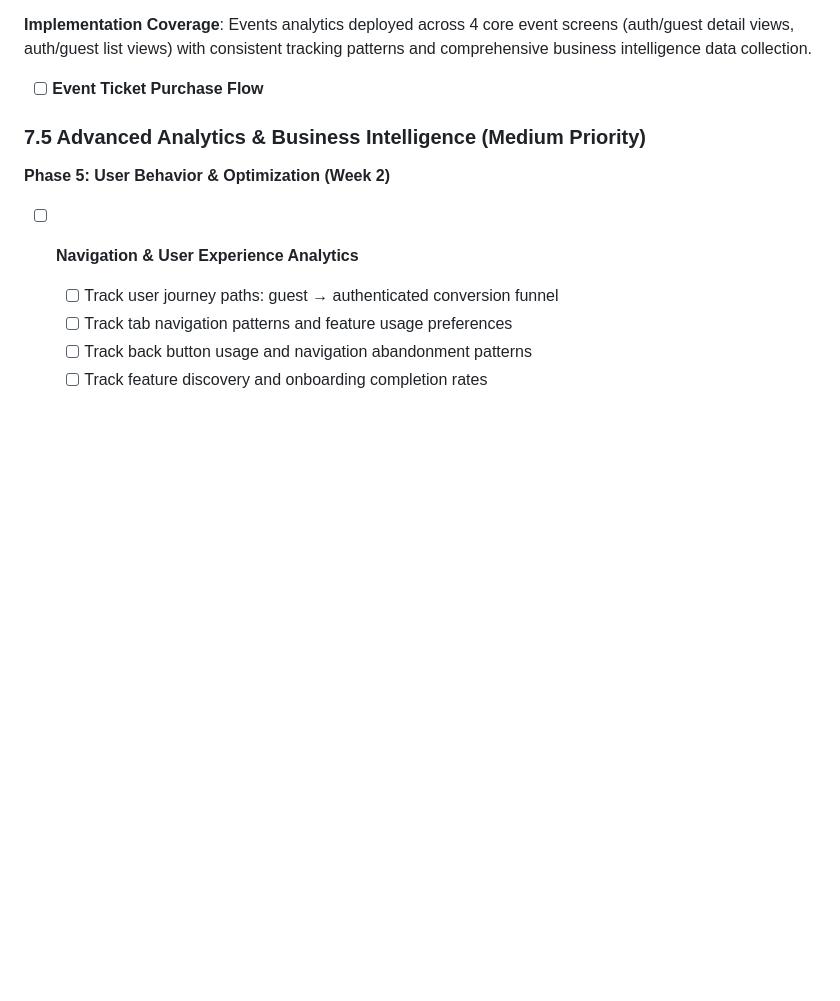
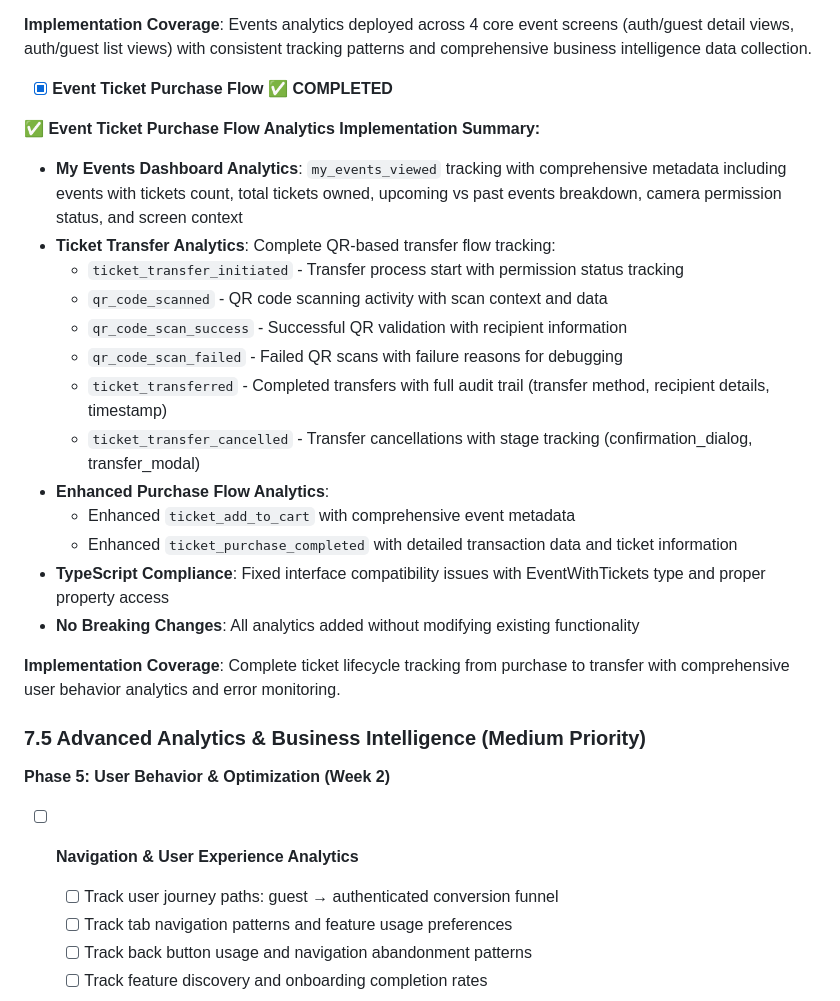
Before and after one commit to tadams95/RSApp2.0, a Markdown page: REMAINING_TASKS.md, the part around the change. Rendered like a GitHub page; blank space fills up the shorter version.

Commit message:
feat: Implement comprehensive event ticket purchase and transfer analytics with detailed tracking and TypeScript compliance

```diff
--- a/REMAINING_TASKS.md
+++ b/REMAINING_TASKS.md
@@ -587,7 +587,25 @@ The Rage State app has successfully migrated to Expo Router with TypeScript. Thi
 
 **Implementation Coverage**: Events analytics deployed across 4 core event screens (auth/guest detail views, auth/guest list views) with consistent tracking patterns and comprehensive business intelligence data collection.
 
-- [ ] **Event Ticket Purchase Flow**
+- [x] **Event Ticket Purchase Flow** ✅ **COMPLETED**
+
+**✅ Event Ticket Purchase Flow Analytics Implementation Summary:**
+
+- **My Events Dashboard Analytics**: `my_events_viewed` tracking with comprehensive metadata including events with tickets count, total tickets owned, upcoming vs past events breakdown, camera permission status, and screen context
+- **Ticket Transfer Analytics**: Complete QR-based transfer flow tracking:
+  - `ticket_transfer_initiated` - Transfer process start with permission status tracking
+  - `qr_code_scanned` - QR code scanning activity with scan context and data
+  - `qr_code_scan_success` - Successful QR validation with recipient information
+  - `qr_code_scan_failed` - Failed QR scans with failure reasons for debugging
+  - `ticket_transferred` - Completed transfers with full audit trail (transfer method, recipient details, timestamp)
+  - `ticket_transfer_cancelled` - Transfer cancellations with stage tracking (confirmation_dialog, transfer_modal)
+- **Enhanced Purchase Flow Analytics**:
+  - Enhanced `ticket_add_to_cart` with comprehensive event metadata
+  - Enhanced `ticket_purchase_completed` with detailed transaction data and ticket information
+- **TypeScript Compliance**: Fixed interface compatibility issues with EventWithTickets type and proper property access
+- **No Breaking Changes**: All analytics added without modifying existing functionality
+
+**Implementation Coverage**: Complete ticket lifecycle tracking from purchase to transfer with comprehensive user behavior analytics and error monitoring.
 
 ### 7.5 Advanced Analytics & Business Intelligence (Medium Priority)
 
```
